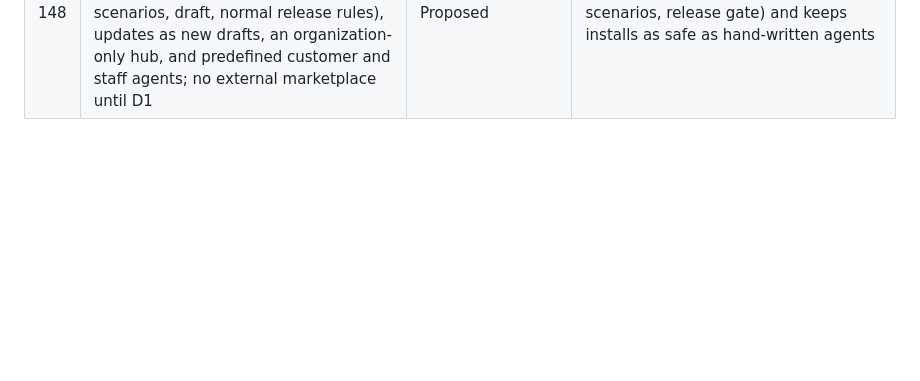
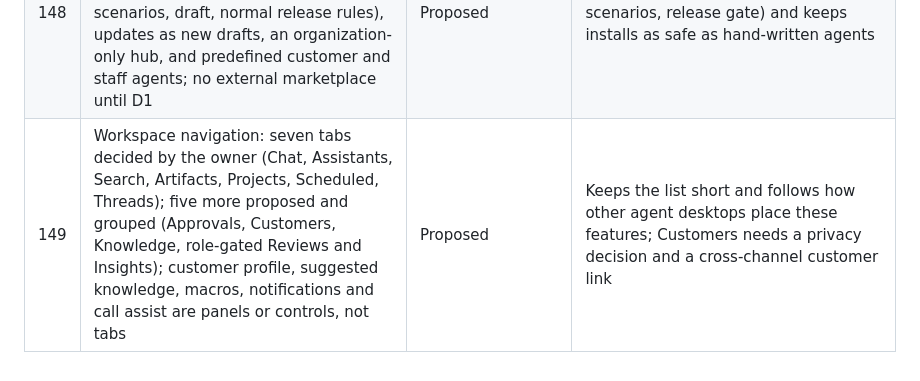
Before and after one commit to VenkataAnilKumar/NorthCX, a Markdown page: docs/09-project/NorthCX_Decision-Log.md, the part around the change. Rendered like a GitHub page; blank space fills up the shorter version.

```diff
--- a/docs/09-project/NorthCX_Decision-Log.md
+++ b/docs/09-project/NorthCX_Decision-Log.md
@@ -150,3 +150,4 @@
 | 146 | Models are named `provider:model`; a prefix counts only if it is a registered provider, so bare names and names containing a colon keep working. Providers declare capabilities and operator-supplied prices; the registry is itself an `LLM`, so the runtime and `ReliableLLM` are unchanged. Claude gets a second, direct-HTTPS client behind `NORTHCX_ANTHROPIC_CLIENT` so the SDK can be retired once parity is proven live | Decided | Smallest change that adds providers without touching the runtime |
 | 147 | Hybrid model selection is proposed as: data-policy constraints first, then per-agent qualification by required scenarios, then operator-written rules, then cost; fallback never crosses a forbidden tier; every choice recorded in the trace; learned routers and cascades only as flagged experiments | Proposed | Predictable, explainable and testable with existing simulations; the evidence on local models and multi-step tool use argues for earning trust per agent |
 | 148 | An Agent Hub is proposed: a gallery over the existing template library, with an install flow that never makes an agent live (requirements check, scenarios, draft, normal release rules), updates as new drafts, an organization-only hub, and predefined customer and staff agents; no external marketplace until D1 | Proposed | Reuses what exists (templates, scenarios, release gate) and keeps installs as safe as hand-written agents |
+| 149 | Workspace navigation: seven tabs decided by the owner (Chat, Assistants, Search, Artifacts, Projects, Scheduled, Threads); five more proposed and grouped (Approvals, Customers, Knowledge, role-gated Reviews and Insights); customer profile, suggested knowledge, macros, notifications and call assist are panels or controls, not tabs | Proposed | Keeps the list short and follows how other agent desktops place these features; Customers needs a privacy decision and a cross-channel customer link |
```
Also changed, not shown: docs/00-reference/NorthCX_Feature-Research-2026-11.md (+3 -0 lines), docs/07-design/NorthCX_Admin-Platform-Design.md (+15 -0 lines), docs/assets/design/38-workspace-customers.png (added), docs/assets/design/39-workspace-approvals.png (added), docs/assets/design/40-workspace-navigation-proposal.png (added), 4 other files.
